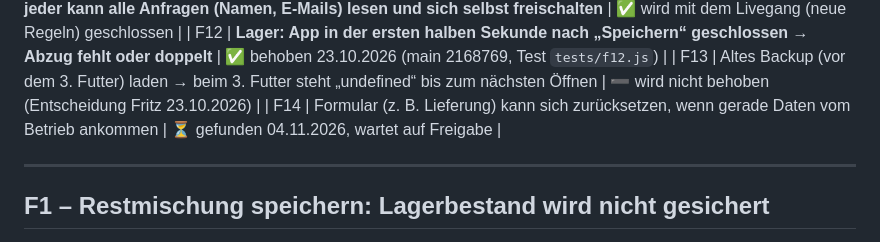
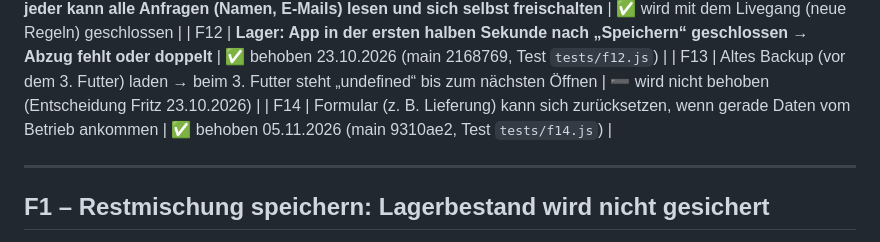
Before and after one commit to taupke-pixel/Futterrechner, a Markdown page: FEHLER.md, the part around the change. GitHub-like rendering.

Commit message:
FEHLER.md: F14 behoben
Co-Authored-By: Claude Opus 5.5 <noreply@anthropic.com>

```diff
--- a/FEHLER.md
+++ b/FEHLER.md
@@ -24,7 +24,7 @@ Rückfrage, F10: zusätzlicher Hinweis). Alle anderen Zahlen sind unverändert.
 | F11 | **Echte Datenbank: jeder kann alle Anfragen (Namen, E-Mails) lesen und sich selbst freischalten** | ✅ wird mit dem Livegang (neue Regeln) geschlossen |
 | F12 | **Lager: App in der ersten halben Sekunde nach „Speichern“ geschlossen → Abzug fehlt oder doppelt** | ✅ behoben 23.10.2026 (main 2168769, Test `tests/f12.js`) |
 | F13 | Altes Backup (vor dem 3. Futter) laden → beim 3. Futter steht „undefined“ bis zum nächsten Öffnen | ➖ wird nicht behoben (Entscheidung Fritz 23.10.2026) |
-| F14 | Formular (z. B. Lieferung) kann sich zurücksetzen, wenn gerade Daten vom Betrieb ankommen | ⏳ gefunden 04.11.2026, wartet auf Freigabe |
+| F14 | Formular (z. B. Lieferung) kann sich zurücksetzen, wenn gerade Daten vom Betrieb ankommen | ✅ behoben 05.11.2026 (main 9310ae2, Test `tests/f14.js`) |
 
 ---
 
```
